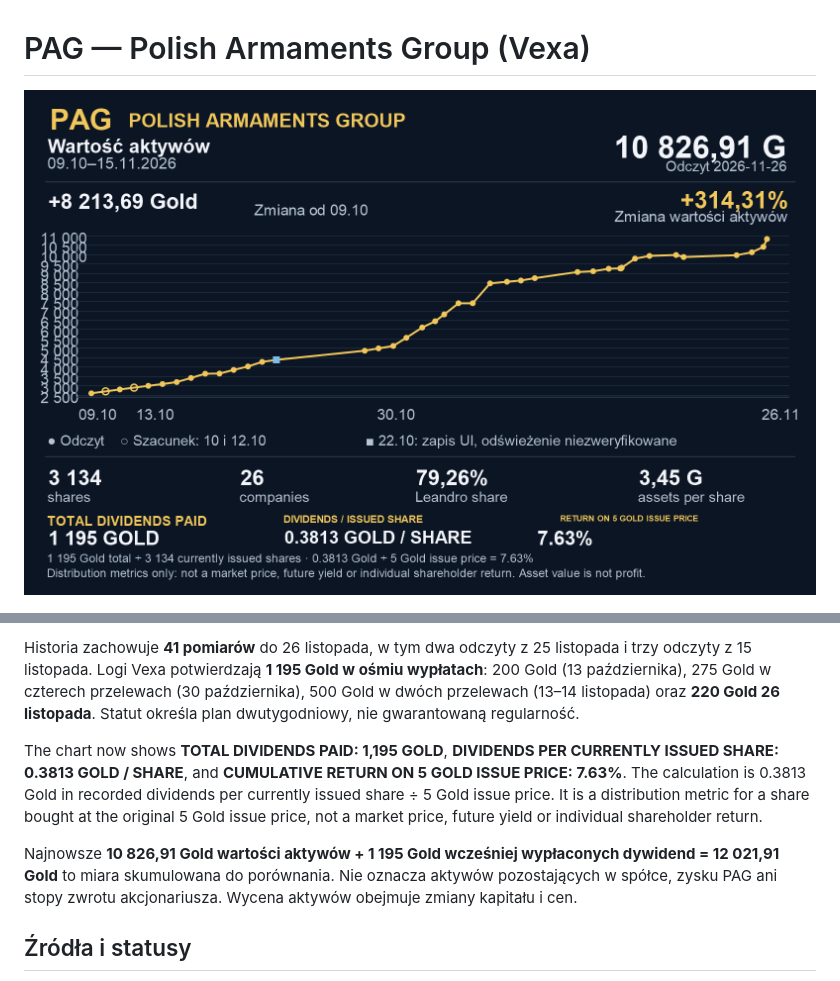
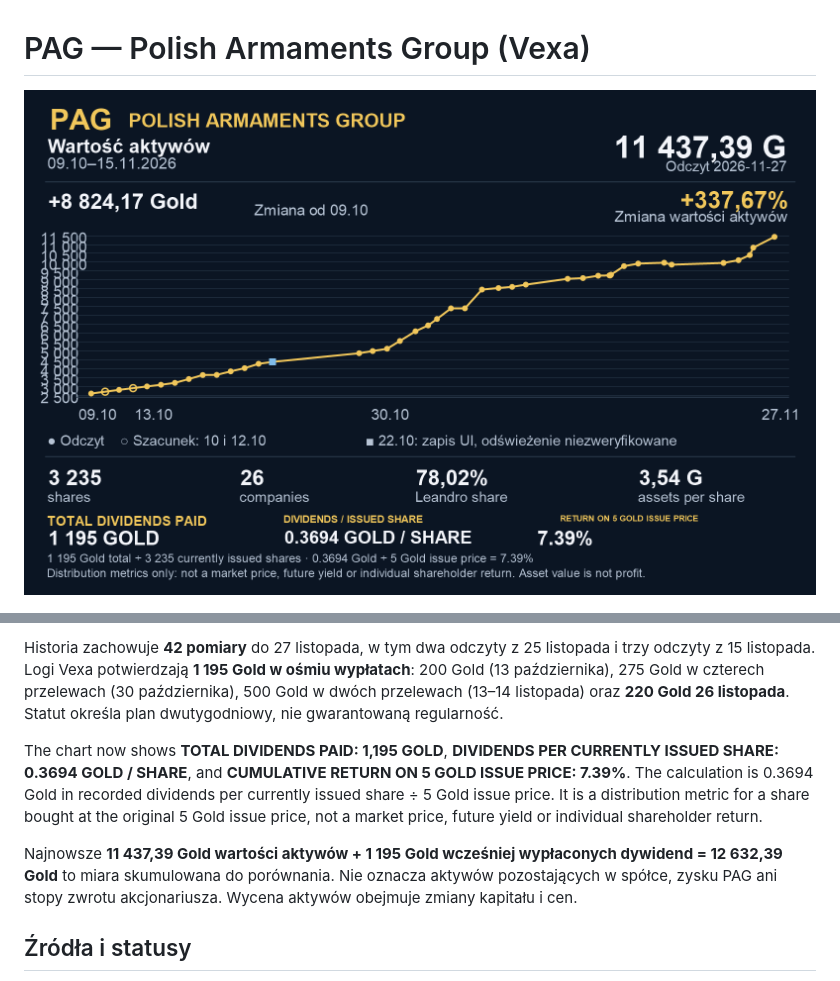
Before and after one commit to piotrzdrenka-droid/pag-chart, a Markdown page: README.md, 2 parts joined by grey strips. Rendered like a GitHub page; pictures changed too: pag-chart.png.

Commit message:
Update PAG chart for November 27

```diff
--- a/README.md
+++ b/README.md
@@ -14,9 +14,9 @@ Względem odczytu z 25 listopada o 20:00: wartość wzrosła o **415,80 Gold (+3
 
-Historia zachowuje **41 pomiarów** do 26 listopada, w tym dwa odczyty z 25 listopada i trzy odczyty z 15 listopada. Logi Vexa potwierdzają **1 195 Gold w ośmiu wypłatach**: 200 Gold (13 października), 275 Gold w czterech przelewach (30 października), 500 Gold w dwóch przelewach (13–14 listopada) oraz **220 Gold 26 listopada**. Statut określa plan dwutygodniowy, nie gwarantowaną regularność.
+Historia zachowuje **42 pomiary** do 27 listopada, w tym dwa odczyty z 25 listopada i trzy odczyty z 15 listopada. Logi Vexa potwierdzają **1 195 Gold w ośmiu wypłatach**: 200 Gold (13 października), 275 Gold w czterech przelewach (30 października), 500 Gold w dwóch przelewach (13–14 listopada) oraz **220 Gold 26 listopada**. Statut określa plan dwutygodniowy, nie gwarantowaną regularność.
 
-The chart now shows **TOTAL DIVIDENDS PAID: 1,195 GOLD**, **DIVIDENDS PER CURRENTLY ISSUED SHARE: 0.3813 GOLD / SHARE**, and **CUMULATIVE RETURN ON 5 GOLD ISSUE PRICE: 7.63%**. The calculation is 0.3813 Gold in recorded dividends per currently issued share ÷ 5 Gold issue price. It is a distribution metric for a share bought at the original 5 Gold issue price, not a market price, future yield or individual shareholder return.
+The chart now shows **TOTAL DIVIDENDS PAID: 1,195 GOLD**, **DIVIDENDS PER CURRENTLY ISSUED SHARE: 0.3694 GOLD / SHARE**, and **CUMULATIVE RETURN ON 5 GOLD ISSUE PRICE: 7.39%**. The calculation is 0.3694 Gold in recorded dividends per currently issued share ÷ 5 Gold issue price. It is a distribution metric for a share bought at the original 5 Gold issue price, not a market price, future yield or individual shareholder return.
 
-Najnowsze **10 826,91 Gold wartości aktywów + 1 195 Gold wcześniej wypłaconych dywidend = 12 021,91 Gold** to miara skumulowana do porównania. Nie oznacza aktywów pozostających w spółce, zysku PAG ani stopy zwrotu akcjonariusza. Wycena aktywów obejmuje zmiany kapitału i cen.
+Najnowsze **11 437,39 Gold wartości aktywów + 1 195 Gold wcześniej wypłaconych dywidend = 12 632,39 Gold** to miara skumulowana do porównania. Nie oznacza aktywów pozostających w spółce, zysku PAG ani stopy zwrotu akcjonariusza. Wycena aktywów obejmuje zmiany kapitału i cen.
 
 ## Źródła i statusy
 
```
Also changed, not shown: other parts of README.md (+2 -2 lines), 3 other files.
